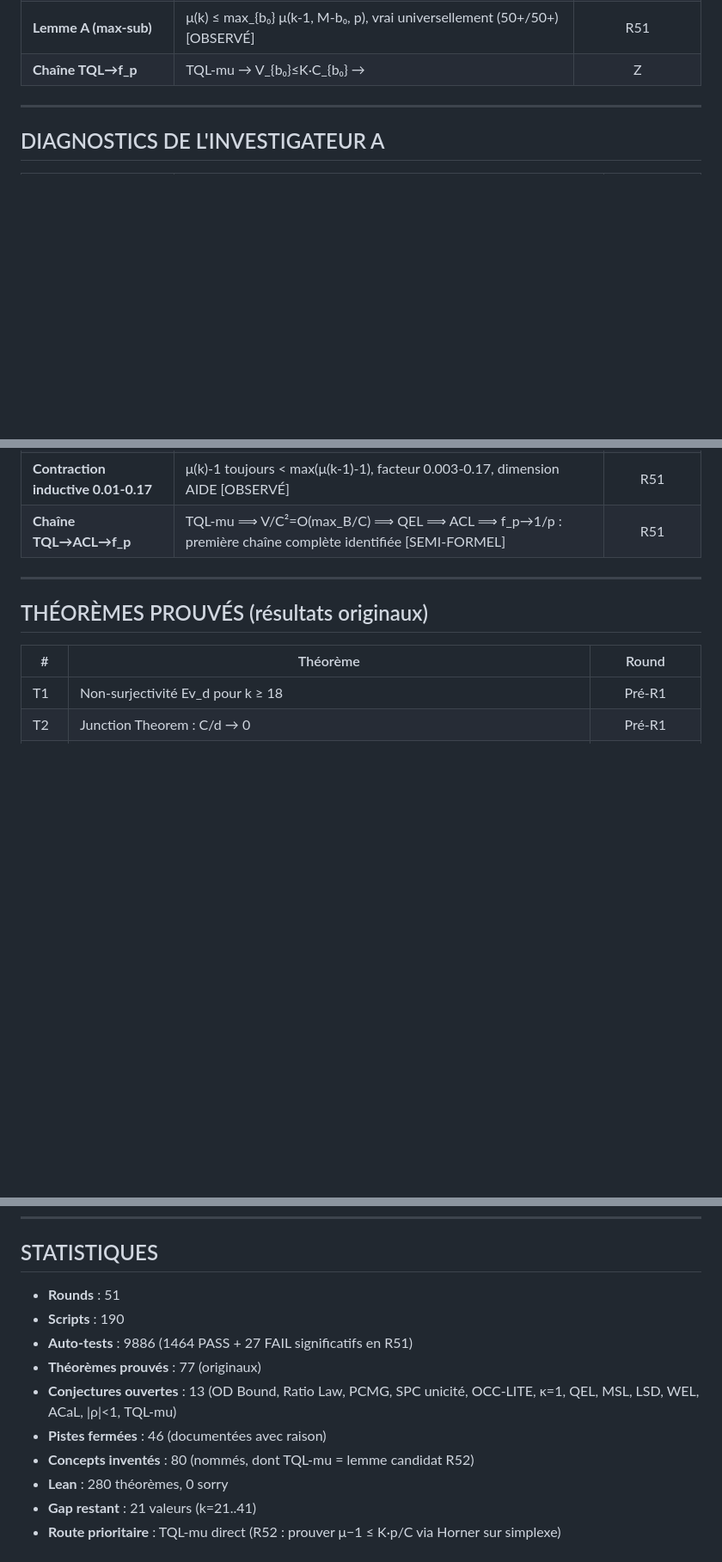
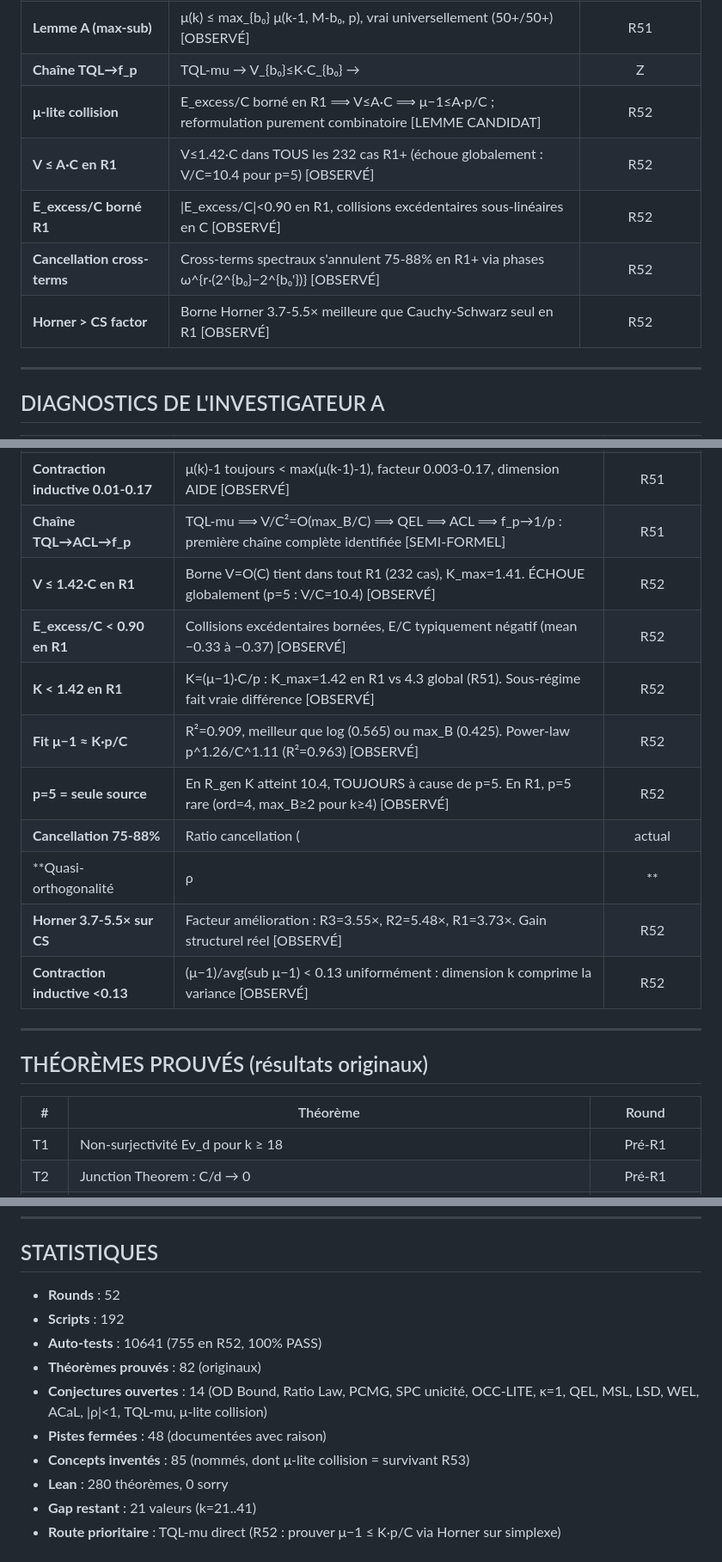
Before and after one commit to ericmerle3789/Collatz-Junction-Theorem, a Markdown page: RESEARCH_MAP.md, 3 parts joined by grey strips. Shown at 86% size. Drawn GitHub-style; blank space fills up the shorter version.

Commit message:
R52 RESEARCH_MAP: +5 theorems (T78-T82), +5 concepts, +10 diagnostics, +2 closed paths
μ-lite collision, V≤A·C in R1, E_excess/C bounded, cancellation quantified, Horner>CS.
Closed: μ−1~p·logC/C (R²=0.565), μ−1~(max_B+1)/C (R²=0.425).
Stats: 52 rounds, 192 scripts, 10641 tests, 82 theorems, 48 closed, 85 concepts.

Co-Authored-By: Claude Opus 4.6 <noreply@anthropic.com>

```diff
--- a/RESEARCH_MAP.md
+++ b/RESEARCH_MAP.md
@@ -223,6 +225,11 @@
 | **TQL-mu** | μ(b₀)−1 ≤ K·p/C_{b₀}, K(R3)=1.29, K(R1)=2.61, K(global)=4.32 [LEMME CANDIDAT] | R51 |
 | **Lemme A (max-sub)** | μ(k) ≤ max_{b₀} μ(k-1, M-b₀, p), vrai universellement (50+/50+) [OBSERVÉ] | R51 |
 | **Chaîne TQL→f_p** | TQL-mu → V_{b₀}≤K·C_{b₀} → |Z|≤K·√(C_i·C_j) → V/C²=O(max_B/C)→0 → f_p→1/p [SEMI-FORMEL] | R51 |
+| **μ-lite collision** | E_excess/C borné en R1 ⟹ V≤A·C ⟹ μ−1≤A·p/C ; reformulation purement combinatoire [LEMME CANDIDAT] | R52 |
+| **V ≤ A·C en R1** | V≤1.42·C dans TOUS les 232 cas R1+ (échoue globalement : V/C=10.4 pour p=5) [OBSERVÉ] | R52 |
+| **E_excess/C borné R1** | \|E_excess/C\|<0.90 en R1, collisions excédentaires sous-linéaires en C [OBSERVÉ] | R52 |
+| **Cancellation cross-terms** | Cross-terms spectraux s'annulent 75-88% en R1+ via phases ω^{r·(2^{b₀}−2^{b₀'})} [OBSERVÉ] | R52 |
+| **Horner > CS factor** | Borne Horner 3.7-5.5× meilleure que Cauchy-Schwarz seul en R1 [OBSERVÉ] | R52 |
 
 ---
 
@@ -338,6 +345,15 @@
 | **p=11 cascade parfaite** | A stabilisé à 0.91 de k=2 à k=10 : modèle de ce que la cascade DEVRAIT être [OBSERVÉ] | R51 |
 | **Contraction inductive 0.01-0.17** | μ(k)-1 toujours < max(μ(k-1)-1), facteur 0.003-0.17, dimension AIDE [OBSERVÉ] | R51 |
 | **Chaîne TQL→ACL→f_p** | TQL-mu ⟹ V/C²=O(max_B/C) ⟹ QEL ⟹ ACL ⟹ f_p→1/p : première chaîne complète identifiée [SEMI-FORMEL] | R51 |
+| **V ≤ 1.42·C en R1** | Borne V=O(C) tient dans tout R1 (232 cas), K_max=1.41. ÉCHOUE globalement (p=5 : V/C=10.4) [OBSERVÉ] | R52 |
+| **E_excess/C < 0.90 en R1** | Collisions excédentaires bornées, E/C typiquement négatif (mean −0.33 à −0.37) [OBSERVÉ] | R52 |
+| **K < 1.42 en R1** | K=(μ−1)·C/p : K_max=1.42 en R1 vs 4.3 global (R51). Sous-régime fait vraie différence [OBSERVÉ] | R52 |
+| **Fit μ−1 ≈ K·p/C** | R²=0.909, meilleur que log (0.565) ou max_B (0.425). Power-law p^1.26/C^1.11 (R²=0.963) [OBSERVÉ] | R52 |
+| **p=5 = seule source** | En R_gen K atteint 10.4, TOUJOURS à cause de p=5. En R1, p=5 rare (ord=4, max_B≥2 pour k≥4) [OBSERVÉ] | R52 |
+| **Cancellation 75-88%** | Ratio cancellation (|actual|/|trivial|) : R3=0.112, R2=0.154, R1=0.249. Interférence destructive [OBSERVÉ] | R52 |
+| **Quasi-orthogonalité |ρ|** | |ρ| par régime : R3=0.10, R2=0.28, R1=0.30, R_gen=0.51. Hiérarchie claire [OBSERVÉ] | R52 |
+| **Horner 3.7-5.5× sur CS** | Facteur amélioration : R3=3.55×, R2=5.48×, R1=3.73×. Gain structurel réel [OBSERVÉ] | R52 |
+| **Contraction inductive <0.13** | (μ−1)/avg(sub μ−1) < 0.13 uniformément : dimension k comprime la variance [OBSERVÉ] | R52 |
 
 ---
 
@@ -487,13 +509,13 @@ PRIORITÉ 4 : Borne analytique universelle (CQIP raffiné)
 
 ## STATISTIQUES
 
-- **Rounds** : 51
-- **Scripts** : 190
-- **Auto-tests** : 9886 (1464 PASS + 27 FAIL significatifs en R51)
-- **Théorèmes prouvés** : 77 (originaux)
-- **Conjectures ouvertes** : 13 (OD Bound, Ratio Law, PCMG, SPC unicité, OCC-LITE, κ=1, QEL, MSL, LSD, WEL, ACaL, |ρ|<1, TQL-mu)
-- **Pistes fermées** : 46 (documentées avec raison)
-- **Concepts inventés** : 80 (nommés, dont TQL-mu = lemme candidat R52)
+- **Rounds** : 52
+- **Scripts** : 192
+- **Auto-tests** : 10641 (755 en R52, 100% PASS)
+- **Théorèmes prouvés** : 82 (originaux)
+- **Conjectures ouvertes** : 14 (OD Bound, Ratio Law, PCMG, SPC unicité, OCC-LITE, κ=1, QEL, MSL, LSD, WEL, ACaL, |ρ|<1, TQL-mu, μ-lite collision)
+- **Pistes fermées** : 48 (documentées avec raison)
+- **Concepts inventés** : 85 (nommés, dont μ-lite collision = survivant R53)
 - **Lean** : 280 théorèmes, 0 sorry
 - **Gap restant** : 21 valeurs (k=21..41)
 - **Route prioritaire** : TQL-mu direct (R52 : prouver μ−1 ≤ K·p/C via Horner sur simplexe)
```
Also changed, not shown: other parts of RESEARCH_MAP.md (+10 -2 lines).
